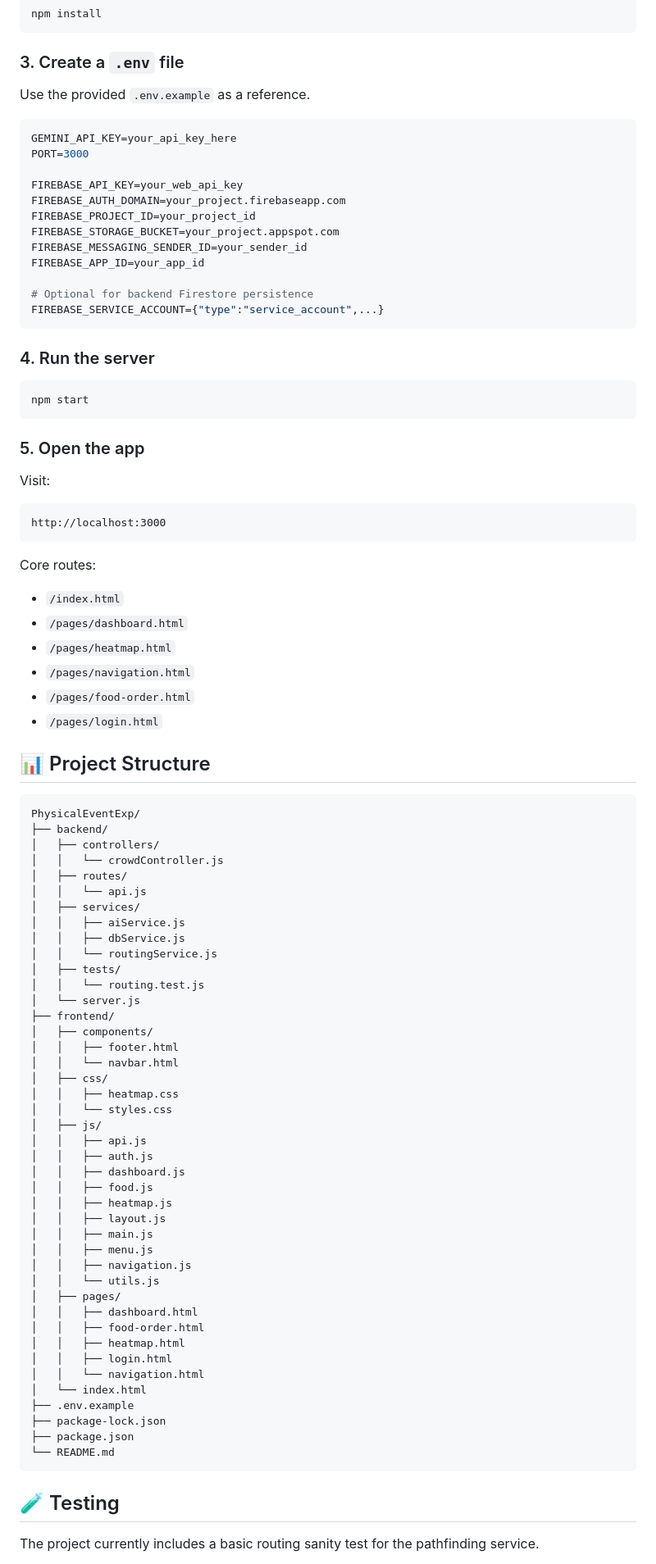
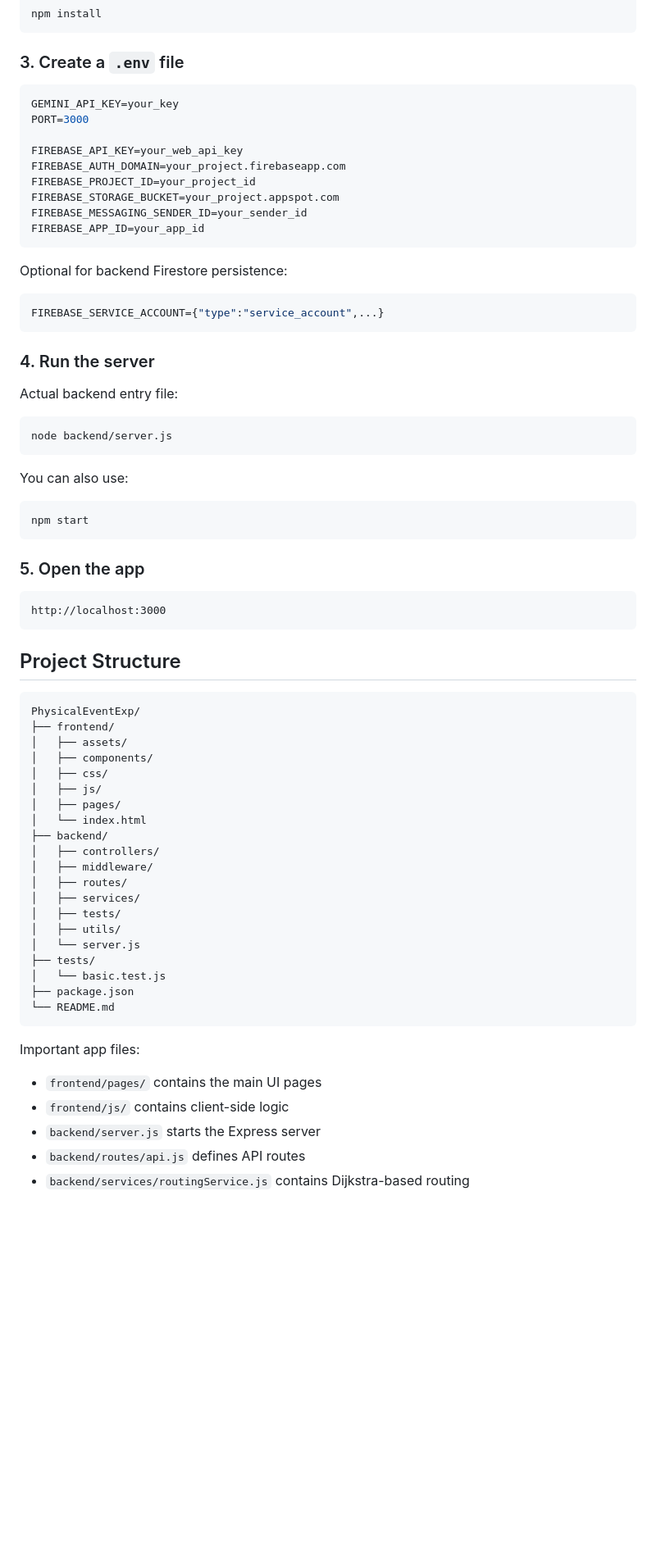
Before and after one commit to Yashrajsinh-Kanchva/PhysicalEventExp, a Markdown page: README.md, the part around one of its changes. Shown at 82% size. Drawn GitHub-style; blank space fills up the shorter version.

````diff
--- a/README.md
+++ b/README.md
@@ -108,10 +81,8 @@ npm install
 ```
 
 ### 3. Create a `.env` file
-Use the provided `.env.example` as a reference.
-
 ```env
-GEMINI_API_KEY=your_api_key_here
+GEMINI_API_KEY=your_key
 PORT=3000
 
 FIREBASE_API_KEY=your_web_api_key
@@ -120,77 +91,59 @@ FIREBASE_PROJECT_ID=your_project_id
 FIREBASE_STORAGE_BUCKET=your_project.appspot.com
 FIREBASE_MESSAGING_SENDER_ID=your_sender_id
 FIREBASE_APP_ID=your_app_id
+```
 
-# Optional for backend Firestore persistence
+Optional for backend Firestore persistence:
+```env
 FIREBASE_SERVICE_ACCOUNT={"type":"service_account",...}
 ```
 
 ### 4. Run the server
+Actual backend entry file:
+
+```bash
+node backend/server.js
+```
+
+You can also use:
+
 ```bash
 npm start
 ```
 
 ### 5. Open the app
-Visit:
-
 ```text
 http://localhost:3000
 ```
 
-Core routes:
-- `/index.html`
-- `/pages/dashboard.html`
-- `/pages/heatmap.html`
-- `/pages/navigation.html`
-- `/pages/food-order.html`
-- `/pages/login.html`
-
-## 📊 Project Structure
+## Project Structure
 ```text
 PhysicalEventExp/
+├── frontend/
+│   ├── assets/
+│   ├── components/
+│   ├── css/
+│   ├── js/
+│   ├── pages/
+│   └── index.html
 ├── backend/
 │   ├── controllers/
-│   │   └── crowdController.js
+│   ├── middleware/
 │   ├── routes/
-│   │   └── api.js
 │   ├── services/
-│   │   ├── aiService.js
-│   │   ├── dbService.js
-│   │   └── routingService.js
 │   ├── tests/
-│   │   └── routing.test.js
+│   ├── utils/
 │   └── server.js
-├── frontend/
-│   ├── components/
-│   │   ├── footer.html
-│   │   └── navbar.html
-│   ├── css/
-│   │   ├── heatmap.css
-│   │   └── styles.css
-│   ├── js/
-│   │   ├── api.js
-│   │   ├── auth.js
-│   │   ├── dashboard.js
-│   │   ├── food.js
-│   │   ├── heatmap.js
-│   │   ├── layout.js
-│   │   ├── main.js
-│   │   ├── menu.js
-│   │   ├── navigation.js
-│   │   └── utils.js
-│   ├── pages/
-│   │   ├── dashboard.html
-│   │   ├── food-order.html
-│   │   ├── heatmap.html
-│   │   ├── login.html
-│   │   └── navigation.html
-│   └── index.html
-├── .env.example
-├── package-lock.json
+├── tests/
+│   └── basic.test.js
 ├── package.json
 └── README.md
 ```
 
-## 🧪 Testing
-The project currently includes a basic routing sanity test for the pathfinding service.
+Important app files:
+- `frontend/pages/` contains the main UI pages
+- `frontend/js/` contains client-side logic
+- `backend/server.js` starts the Express server
+- `backend/routes/api.js` defines API routes
+- `backend/services/routingService.js` contains Dijkstra-based routing
 
````
Also changed, not shown: other parts of README.md (+81 -117 lines).
